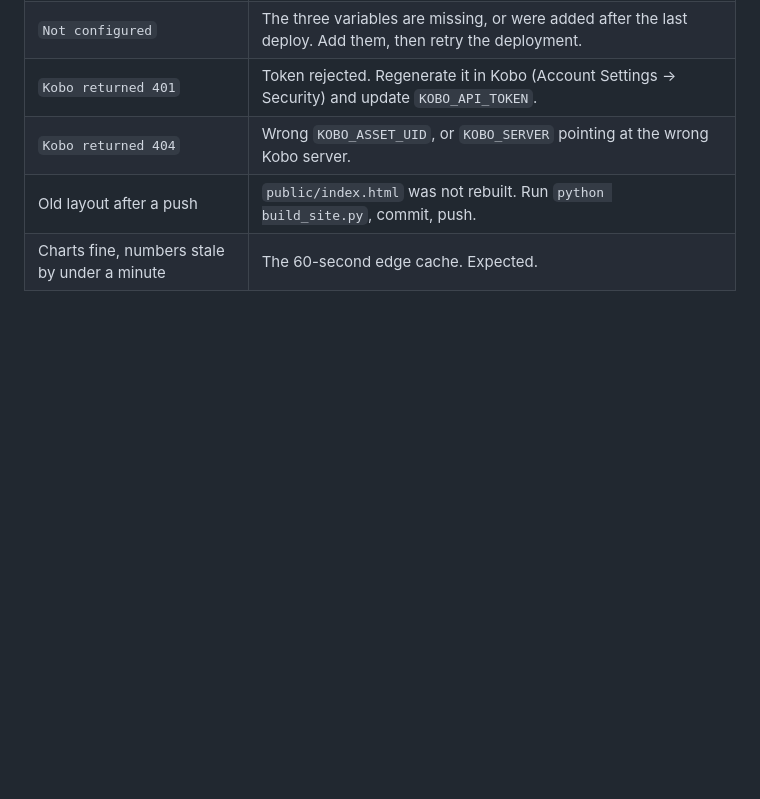
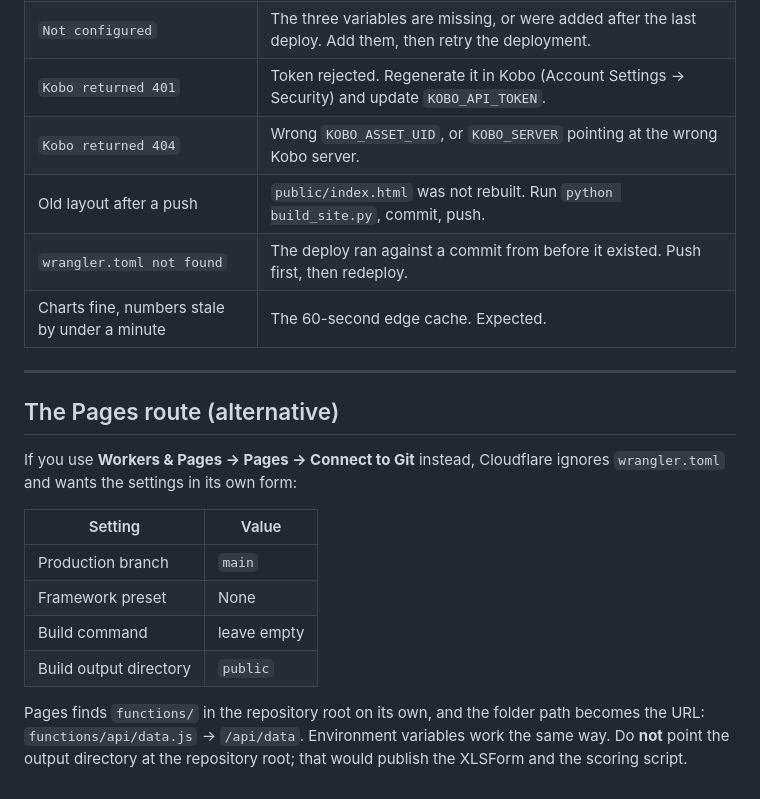
Before and after one commit to kvichkastudent-ship-it/cnm-rdt-prepost, a Markdown page: CLOUDFLARE.md, the part around one of its changes. Rendered like a GitHub page; blank space fills up the shorter version.

```diff
--- a/CLOUDFLARE.md
+++ b/CLOUDFLARE.md
@@ -104,4 +115,24 @@ Access in front of the whole site, so only email addresses you list can open it.
 | `Kobo returned 401` | Token rejected. Regenerate it in Kobo (Account Settings → Security) and update `KOBO_API_TOKEN`. |
 | `Kobo returned 404` | Wrong `KOBO_ASSET_UID`, or `KOBO_SERVER` pointing at the wrong Kobo server. |
 | Old layout after a push | `public/index.html` was not rebuilt. Run `python build_site.py`, commit, push. |
+| `wrangler.toml not found` | The deploy ran against a commit from before it existed. Push first, then redeploy. |
 | Charts fine, numbers stale by under a minute | The 60-second edge cache. Expected. |
+
+---
+
+## The Pages route (alternative)
+
+If you use **Workers & Pages → Pages → Connect to Git** instead, Cloudflare
+ignores `wrangler.toml` and wants the settings in its own form:
+
+| Setting | Value |
+|---|---|
+| Production branch | `main` |
+| Framework preset | None |
+| Build command | leave empty |
+| Build output directory | `public` |
+
+Pages finds `functions/` in the repository root on its own, and the folder path
+becomes the URL: `functions/api/data.js` → `/api/data`. Environment variables
+work the same way. Do **not** point the output directory at the repository root;
+that would publish the XLSForm and the scoring script.
```
Also changed, not shown: other parts of CLOUDFLARE.md (+36 -25 lines).
